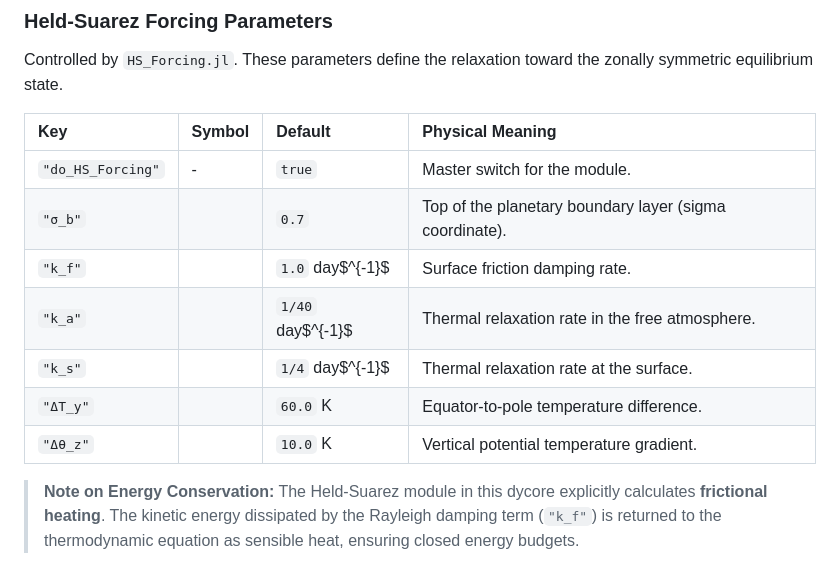
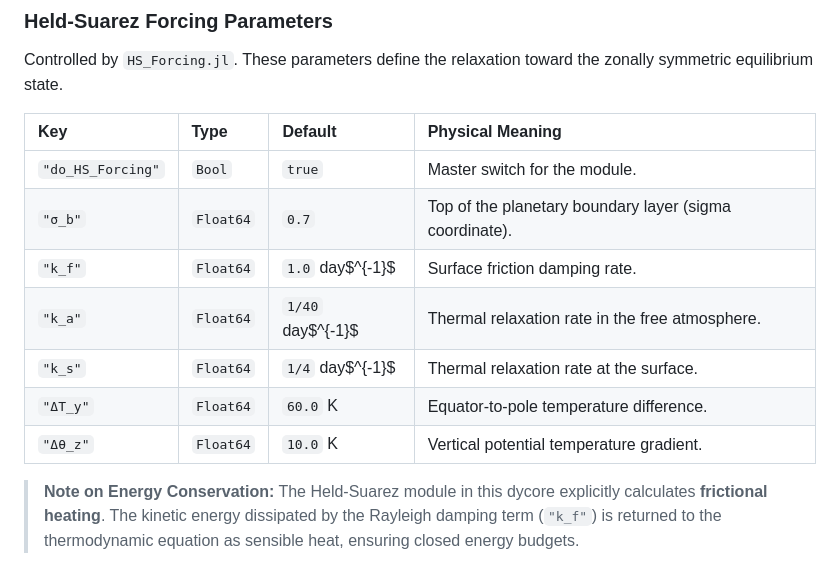
Before and after one commit to Brownian-Motion-99/idealized-spectral-gcm, a Markdown page: docs/src/config.md, the part around the change. GitHub-like rendering.

Commit message:
fix: HS forcing parameters

```diff
--- a/docs/src/config.md
+++ b/docs/src/config.md
@@ -46,15 +46,15 @@ Configuration of `PBL.jl`, handling PBL-related processes, including surface sen
 
 Controlled by `HS_Forcing.jl`. These parameters define the relaxation toward the zonally symmetric equilibrium state.
 
-| Key | Symbol | Default | Physical Meaning |
+| Key | Type | Default | Physical Meaning |
 | :--- | :--- | :--- | :--- |
-| `"do_HS_Forcing"` | - | `true` | Master switch for the module. |
-| `"σ_b"` |  | `0.7` | Top of the planetary boundary layer (sigma coordinate). |
-| `"k_f"` |  | `1.0` day$^{-1}$ | Surface friction damping rate. |
-| `"k_a"` |  | `1/40` day$^{-1}$ | Thermal relaxation rate in the free atmosphere. |
-| `"k_s"` |  | `1/4` day$^{-1}$ | Thermal relaxation rate at the surface. |
-| `"ΔT_y"` |  | `60.0` K | Equator-to-pole temperature difference. |
-| `"Δθ_z"` |  | `10.0` K | Vertical potential temperature gradient. |
+| `"do_HS_Forcing"` | `Bool` | `true` | Master switch for the module. |
+| `"σ_b"` | `Float64` | `0.7` | Top of the planetary boundary layer (sigma coordinate). |
+| `"k_f"` | `Float64` | `1.0` day$^{-1}$ | Surface friction damping rate. |
+| `"k_a"` | `Float64` | `1/40` day$^{-1}$ | Thermal relaxation rate in the free atmosphere. |
+| `"k_s"` | `Float64` | `1/4` day$^{-1}$ | Thermal relaxation rate at the surface. |
+| `"ΔT_y"` | `Float64` | `60.0` K | Equator-to-pole temperature difference. |
+| `"Δθ_z"` | `Float64` | `10.0` K | Vertical potential temperature gradient. |
 
 > **Note on Energy Conservation:** The Held-Suarez module in this dycore explicitly calculates **frictional heating**. The kinetic energy dissipated by the Rayleigh damping term (`"k_f"`) is returned to the thermodynamic equation as sensible heat, ensuring closed energy budgets.
 
```
